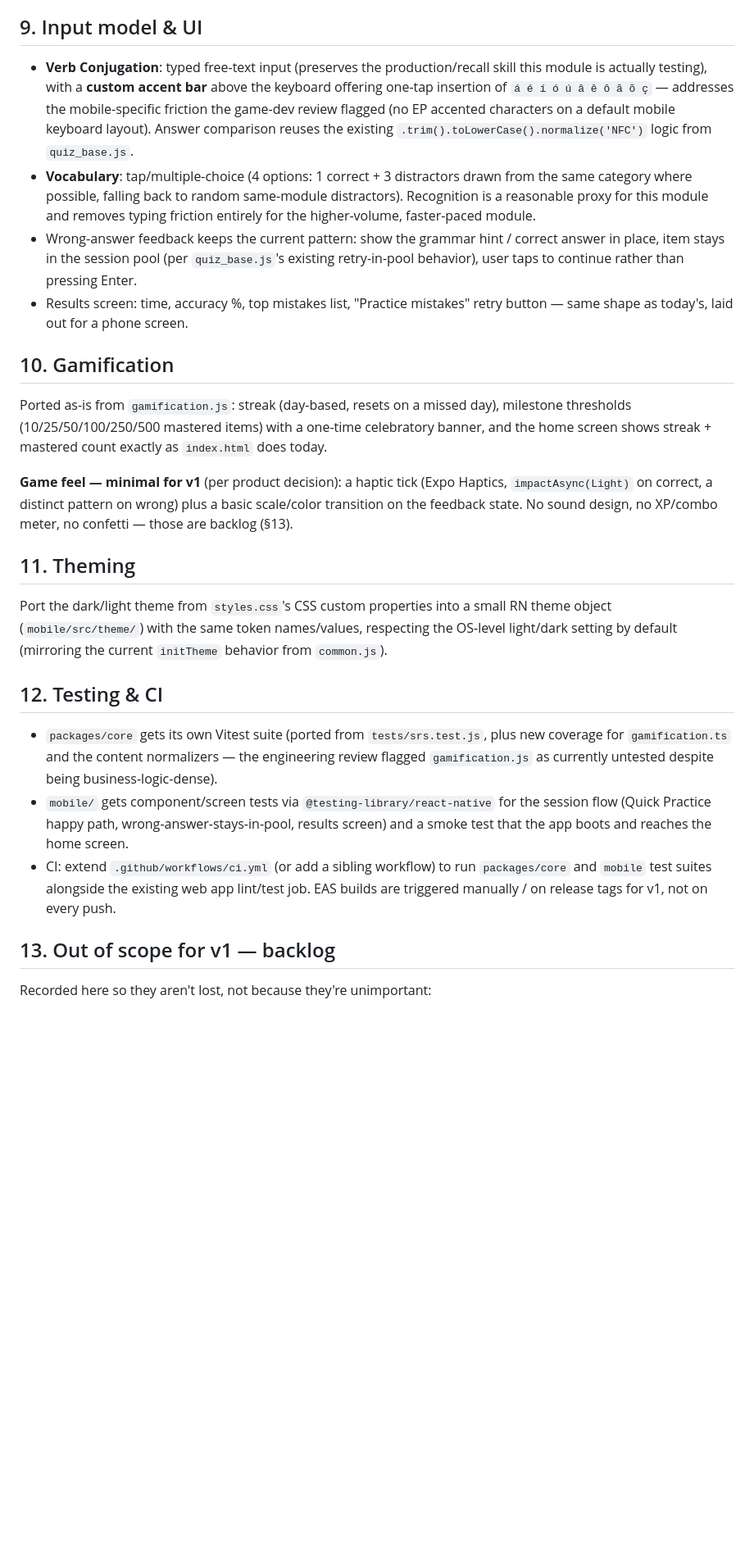
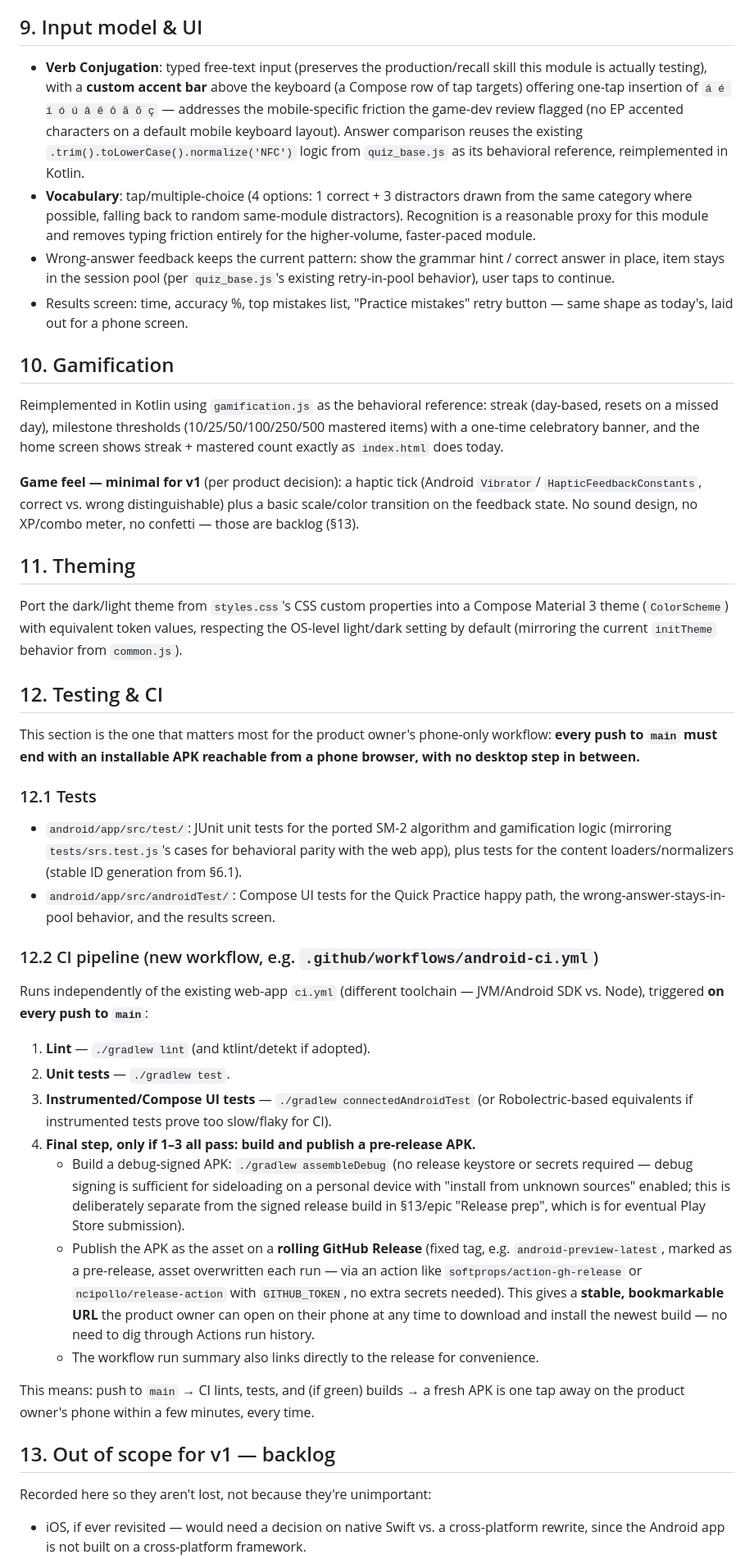
Before and after one commit to ktouchie/quiz-portugues, a Markdown page: docs/MOBILE_APP_SPEC.md, the part around one of its changes. Shown at 82% size. Rendered like a GitHub page; blank space fills up the shorter version.

```diff
--- a/docs/MOBILE_APP_SPEC.md
+++ b/docs/MOBILE_APP_SPEC.md
@@ -168,51 +166,81 @@ Due-item prioritization (due items sorted before new items) carries over unchang
 ## 9. Input model & UI
 
 - **Verb Conjugation**: typed free-text input (preserves the production/recall skill this module
-  is actually testing), with a **custom accent bar** above the keyboard offering one-tap insertion
-  of `á é í ó ú â ê ô ã õ ç` — addresses the mobile-specific friction the game-dev review flagged
-  (no EP accented characters on a default mobile keyboard layout). Answer comparison reuses the
-  existing `.trim().toLowerCase().normalize('NFC')` logic from `quiz_base.js`.
+  is actually testing), with a **custom accent bar** above the keyboard (a Compose row of tap
+  targets) offering one-tap insertion of `á é í ó ú â ê ô ã õ ç` — addresses the mobile-specific
+  friction the game-dev review flagged (no EP accented characters on a default mobile keyboard
+  layout). Answer comparison reuses the existing `.trim().toLowerCase().normalize('NFC')` logic
+  from `quiz_base.js` as its behavioral reference, reimplemented in Kotlin.
 - **Vocabulary**: tap/multiple-choice (4 options: 1 correct + 3 distractors drawn from the same
   category where possible, falling back to random same-module distractors). Recognition is a
   reasonable proxy for this module and removes typing friction entirely for the higher-volume,
   faster-paced module.
 - Wrong-answer feedback keeps the current pattern: show the grammar hint / correct answer in place,
   item stays in the session pool (per `quiz_base.js`'s existing retry-in-pool behavior), user taps
-  to continue rather than pressing Enter.
+  to continue.
 - Results screen: time, accuracy %, top mistakes list, "Practice mistakes" retry button — same
   shape as today's, laid out for a phone screen.
 
 ## 10. Gamification
 
-Ported as-is from `gamification.js`: streak (day-based, resets on a missed day), milestone
-thresholds (10/25/50/100/250/500 mastered items) with a one-time celebratory banner, and the home
-screen shows streak + mastered count exactly as `index.html` does today.
+Reimplemented in Kotlin using `gamification.js` as the behavioral reference: streak (day-based,
+resets on a missed day), milestone thresholds (10/25/50/100/250/500 mastered items) with a
+one-time celebratory banner, and the home screen shows streak + mastered count exactly as
+`index.html` does today.
 
-**Game feel — minimal for v1** (per product decision): a haptic tick (Expo Haptics,
-`impactAsync(Light)` on correct, a distinct pattern on wrong) plus a basic scale/color
-transition on the feedback state. No sound design, no XP/combo meter, no confetti — those are
-backlog (§13).
+**Game feel — minimal for v1** (per product decision): a haptic tick (Android `Vibrator`/
+`HapticFeedbackConstants`, correct vs. wrong distinguishable) plus a basic scale/color transition
+on the feedback state. No sound design, no XP/combo meter, no confetti — those are backlog (§13).
 
 ## 11. Theming
 
-Port the dark/light theme from `styles.css`'s CSS custom properties into a small RN theme object
-(`mobile/src/theme/`) with the same token names/values, respecting the OS-level light/dark setting
-by default (mirroring the current `initTheme` behavior from `common.js`).
+Port the dark/light theme from `styles.css`'s CSS custom properties into a Compose Material 3
+theme (`ColorScheme`) with equivalent token values, respecting the OS-level light/dark setting by
+default (mirroring the current `initTheme` behavior from `common.js`).
 
 ## 12. Testing & CI
 
-- `packages/core` gets its own Vitest suite (ported from `tests/srs.test.js`, plus new coverage for
-  `gamification.ts` and the content normalizers — the engineering review flagged
-  `gamification.js` as currently untested despite being business-logic-dense).
-- `mobile/` gets component/screen tests via `@testing-library/react-native` for the session flow
-  (Quick Practice happy path, wrong-answer-stays-in-pool, results screen) and a smoke test that the
-  app boots and reaches the home screen.
-- CI: extend `.github/workflows/ci.yml` (or add a sibling workflow) to run `packages/core` and
-  `mobile` test suites alongside the existing web app lint/test job. EAS builds are triggered
-  manually / on release tags for v1, not on every push.
+This section is the one that matters most for the product owner's phone-only workflow: **every
+push to `main` must end with an installable APK reachable from a phone browser, with no desktop
+step in between.**
+
+### 12.1 Tests
+
+- `android/app/src/test/`: JUnit unit tests for the ported SM-2 algorithm and gamification logic
+  (mirroring `tests/srs.test.js`'s cases for behavioral parity with the web app), plus tests for
+  the content loaders/normalizers (stable ID generation from §6.1).
+- `android/app/src/androidTest/`: Compose UI tests for the Quick Practice happy path, the
+  wrong-answer-stays-in-pool behavior, and the results screen.
+
+### 12.2 CI pipeline (new workflow, e.g. `.github/workflows/android-ci.yml`)
+
+Runs independently of the existing web-app `ci.yml` (different toolchain — JVM/Android SDK vs.
+Node), triggered **on every push to `main`**:
+
+1. **Lint** — `./gradlew lint` (and ktlint/detekt if adopted).
+2. **Unit tests** — `./gradlew test`.
+3. **Instrumented/Compose UI tests** — `./gradlew connectedAndroidTest` (or Robolectric-based
+   equivalents if instrumented tests prove too slow/flaky for CI).
+4. **Final step, only if 1–3 all pass: build and publish a pre-release APK.**
+   - Build a debug-signed APK: `./gradlew assembleDebug` (no release keystore or secrets required
+     — debug signing is sufficient for sideloading on a personal device with "install from unknown
+     sources" enabled; this is deliberately separate from the signed release build in §13/epic
+     "Release prep", which is for eventual Play Store submission).
+   - Publish the APK as the asset on a **rolling GitHub Release** (fixed tag, e.g.
+     `android-preview-latest`, marked as a pre-release, asset overwritten each run — via an action
+     like `softprops/action-gh-release` or `ncipollo/release-action` with `GITHUB_TOKEN`, no extra
+     secrets needed). This gives a **stable, bookmarkable URL** the product owner can open on their
+     phone at any time to download and install the newest build — no need to dig through Actions
+     run history.
+   - The workflow run summary also links directly to the release for convenience.
+
+This means: push to `main` → CI lints, tests, and (if green) builds → a fresh APK is one tap away
+on the product owner's phone within a few minutes, every time.
 
 ## 13. Out of scope for v1 — backlog
 
 Recorded here so they aren't lost, not because they're unimportant:
 
+- iOS, if ever revisited — would need a decision on native Swift vs. a cross-platform rewrite,
+  since the Android app is not built on a cross-platform framework.
 - Remaining 5 quiz modules (gender & plural, ser/estar/ficar, contractions, subjunctive, indirect
```
Also changed, not shown: other parts of docs/MOBILE_APP_SPEC.md (+86 -84 lines).
